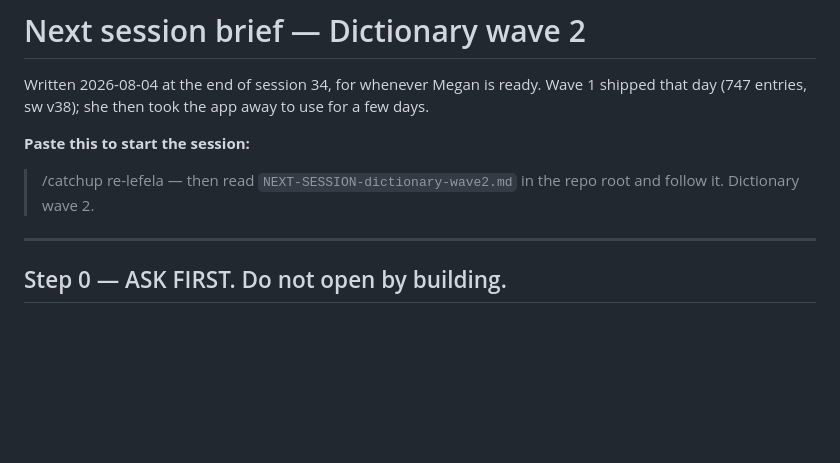
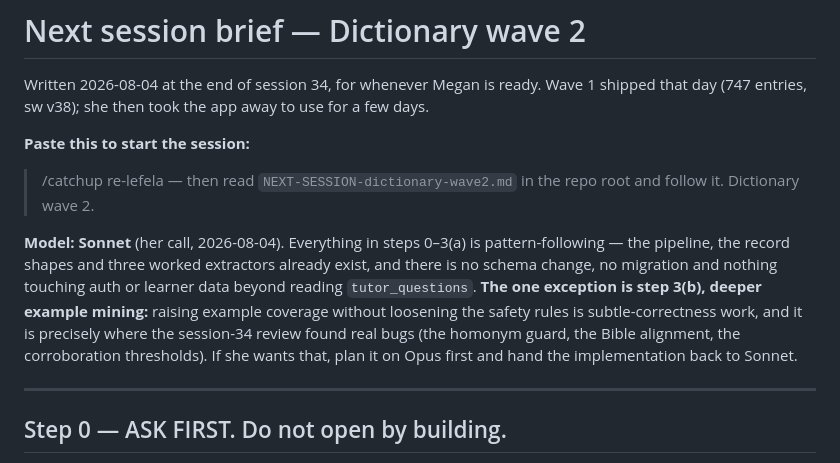
Before and after one commit to megzieberr/re-lefela, a Markdown page: NEXT-SESSION-dictionary-wave2.md, the part around the change. Drawn GitHub-style; blank space fills up the shorter version.

Commit message:
Session brief: record the model call (Sonnet, Opus only for example mining)
Co-Authored-By: Claude Fable 5 <noreply@anthropic.com>

```diff
--- a/NEXT-SESSION-dictionary-wave2.md
+++ b/NEXT-SESSION-dictionary-wave2.md
@@ -7,6 +7,15 @@ that day (747 entries, sw v38); she then took the app away to use for a few days
 
 > /catchup re-lefela — then read `NEXT-SESSION-dictionary-wave2.md` in the repo root and
 > follow it. Dictionary wave 2.
+
+**Model: Sonnet** (her call, 2026-08-04). Everything in steps 0–3(a) is pattern-following —
+the pipeline, the record shapes and three worked extractors already exist, and there is no
+schema change, no migration and nothing touching auth or learner data beyond reading
+`tutor_questions`. **The one exception is step 3(b), deeper example mining:** raising
+example coverage without loosening the safety rules is subtle-correctness work, and it is
+precisely where the session-34 review found real bugs (the homonym guard, the Bible
+alignment, the corroboration thresholds). If she wants that, plan it on Opus first and hand
+the implementation back to Sonnet.
 
 ---
 
```
